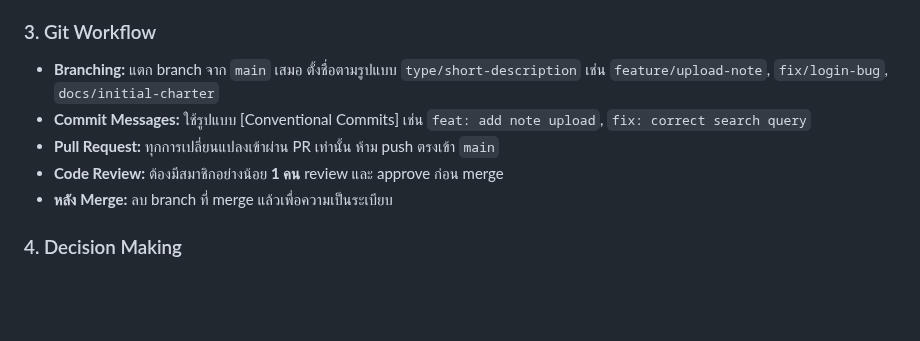
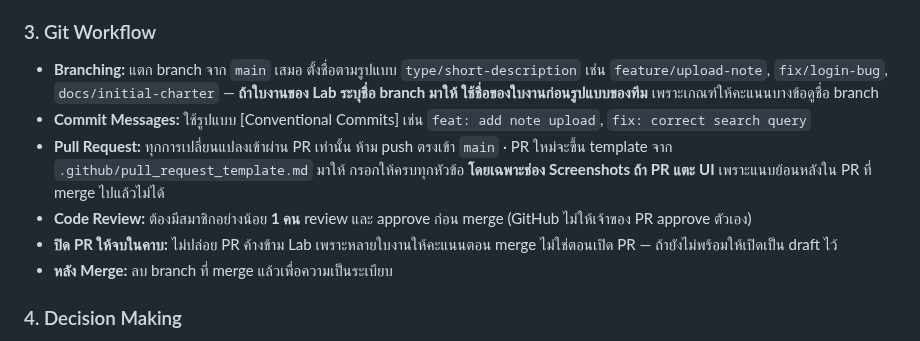
Before and after one commit to Software-Engineering-Concepts-2026/se-sec2-team-05, a Markdown page: README.md, the part around the change. Drawn GitHub-style; blank space fills up the shorter version.

Commit message:
chore: add PR template and tighten git workflow rules in README

```diff
--- a/README.md
+++ b/README.md
@@ -56,10 +56,11 @@ This section explains how to get a local copy of the project up and running for
 - **การแจ้งลา/ติดปัญหา:** แจ้งทีมล่วงหน้าหากไม่สามารถเข้าร่วมประชุมหรือทำงานตามกำหนด
 
 ### 3. Git Workflow
-- **Branching:** แตก branch จาก `main` เสมอ ตั้งชื่อตามรูปแบบ `type/short-description` เช่น `feature/upload-note`, `fix/login-bug`, `docs/initial-charter`
+- **Branching:** แตก branch จาก `main` เสมอ ตั้งชื่อตามรูปแบบ `type/short-description` เช่น `feature/upload-note`, `fix/login-bug`, `docs/initial-charter` — **ถ้าใบงานของ Lab ระบุชื่อ branch มาให้ ใช้ชื่อของใบงานก่อนรูปแบบของทีม** เพราะเกณฑ์ให้คะแนนบางข้อดูชื่อ branch
 - **Commit Messages:** ใช้รูปแบบ [Conventional Commits] เช่น `feat: add note upload`, `fix: correct search query`
-- **Pull Request:** ทุกการเปลี่ยนแปลงเข้าผ่าน PR เท่านั้น ห้าม push ตรงเข้า `main`
-- **Code Review:** ต้องมีสมาชิกอย่างน้อย **1 คน** review และ approve ก่อน merge
+- **Pull Request:** ทุกการเปลี่ยนแปลงเข้าผ่าน PR เท่านั้น ห้าม push ตรงเข้า `main` · PR ใหม่จะขึ้น template จาก `.github/pull_request_template.md` มาให้ กรอกให้ครบทุกหัวข้อ **โดยเฉพาะช่อง Screenshots ถ้า PR แตะ UI** เพราะแนบย้อนหลังใน PR ที่ merge ไปแล้วไม่ได้
+- **Code Review:** ต้องมีสมาชิกอย่างน้อย **1 คน** review และ approve ก่อน merge (GitHub ไม่ให้เจ้าของ PR approve ตัวเอง)
+- **ปิด PR ให้จบในคาบ:** ไม่ปล่อย PR ค้างข้าม Lab เพราะหลายใบงานให้คะแนนตอน merge ไม่ใช่ตอนเปิด PR — ถ้ายังไม่พร้อมให้เปิดเป็น draft ไว้
 - **หลัง Merge:** ลบ branch ที่ merge แล้วเพื่อความเป็นระเบียบ
 
 ### 4. Decision Making
```
Also changed, not shown: .github/pull_request_template.md (added, +32 -0 lines).
